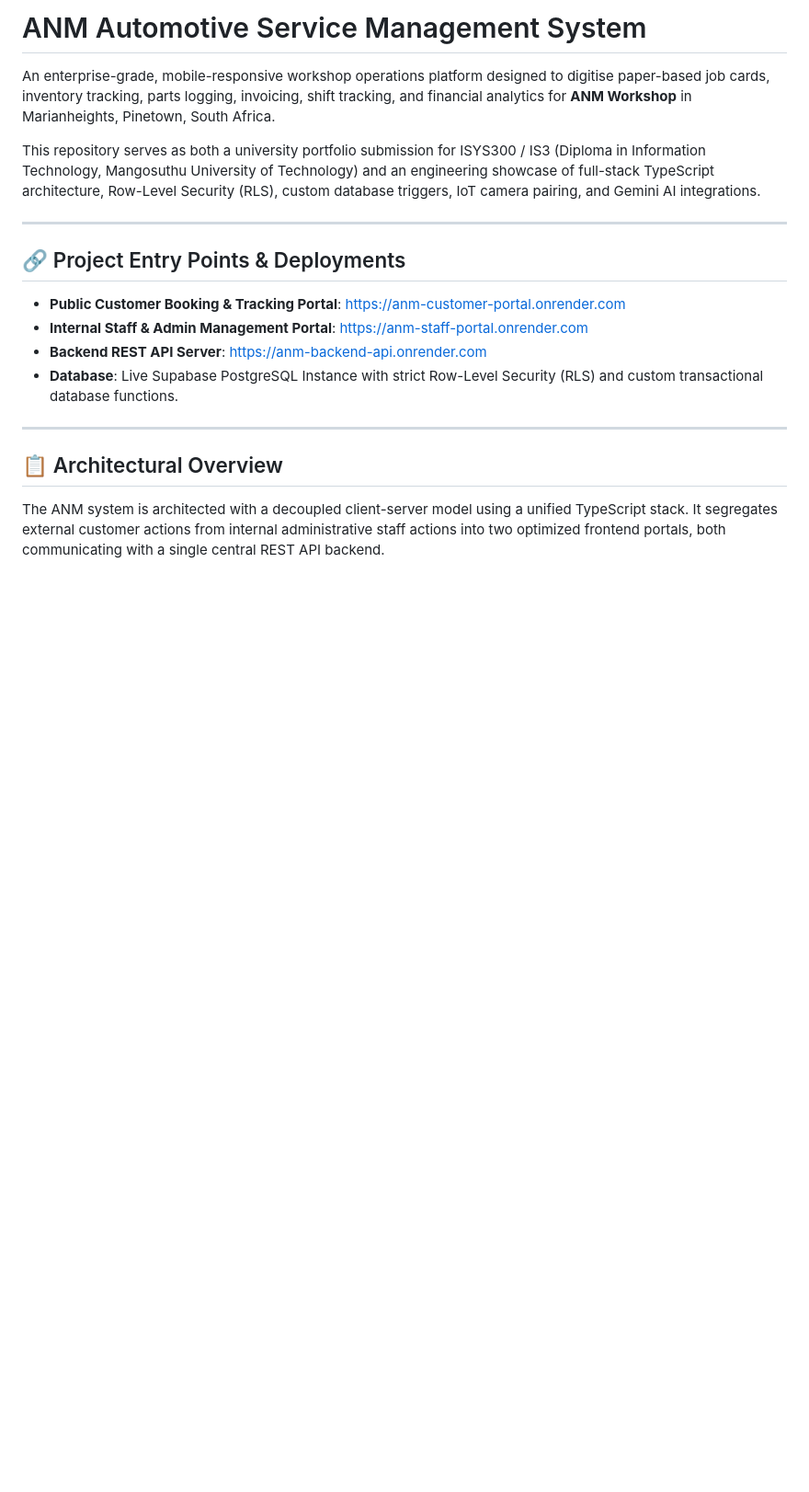
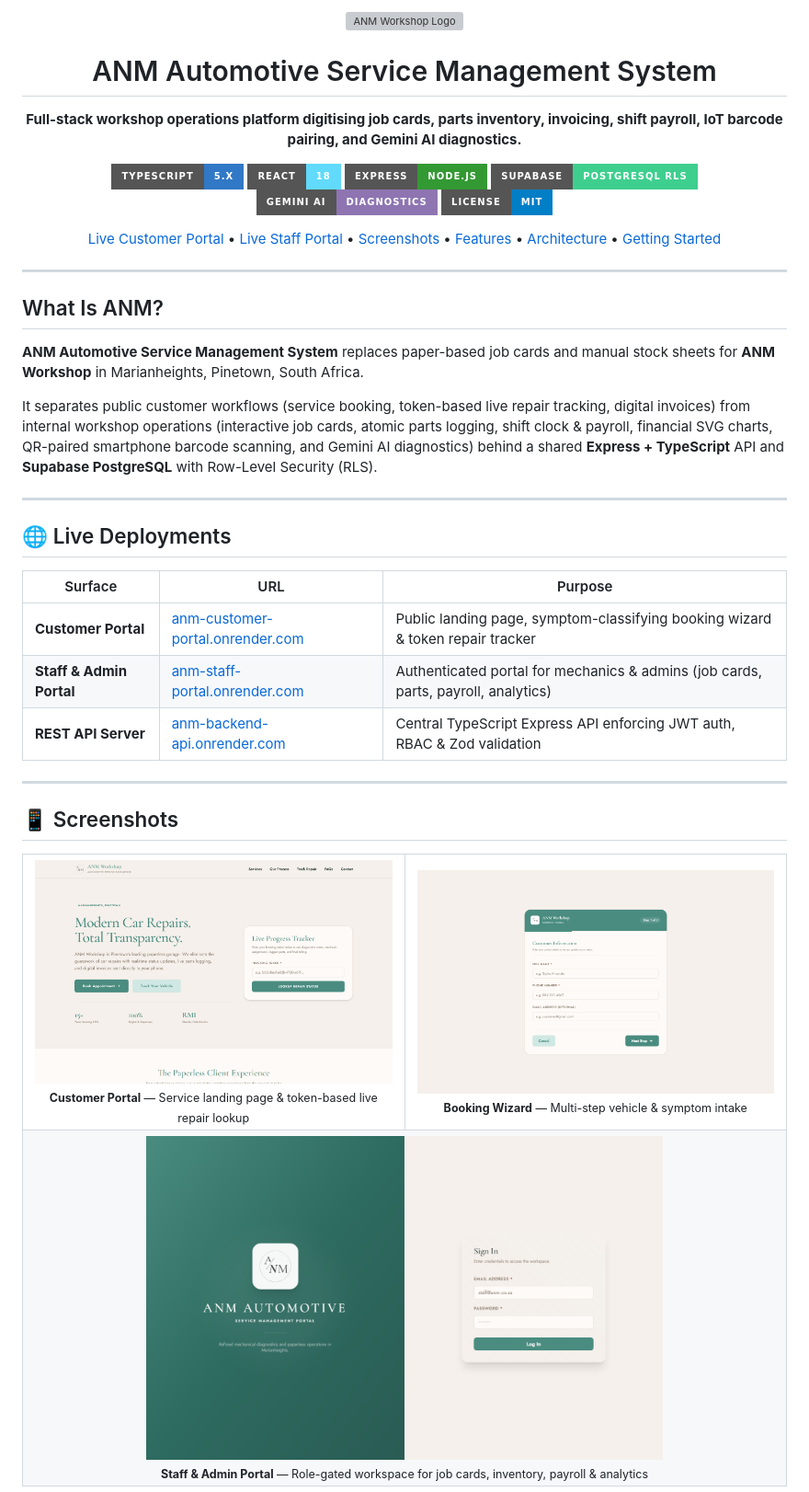
Before and after one commit to KevinAsanda/ANM, a Markdown page: README.md, the part around one of its changes. Shown at 92% size. Rendered like a GitHub page; pictures changed too: docs/screenshots/01-customer-home.png (added), docs/screenshots/02-booking-wizard.png (added), docs/screenshots/03-staff-portal.png (added); badges without logos; blank space fills up the shorter version; grey boxes are pictures that could not be loaded.

Commit message:
docs: upgrade README with live screenshots, MIT license, and deployment links

```diff
--- a/README.md
+++ b/README.md
@@ -1,20 +1,67 @@
-# ANM Automotive Service Management System
+<div align="center">
+  <img src="ANM-LOGO.svg" alt="ANM Workshop Logo" width="96" />
+  <h1>ANM Automotive Service Management System</h1>
+  <p>
+    <strong>Full-stack workshop operations platform digitising job cards, parts inventory, invoicing, shift payroll, IoT barcode pairing, and Gemini AI diagnostics.</strong>
+  </p>
 
-An enterprise-grade, mobile-responsive workshop operations platform designed to digitise paper-based job cards, inventory tracking, parts logging, invoicing, shift tracking, and financial analytics for **ANM Workshop** in Marianheights, Pinetown, South Africa.
+  <p>
+    <img src="https://img.shields.io/badge/TypeScript-5.x-3178C6?style=for-the-badge&logo=typescript&logoColor=white" alt="TypeScript" />
+    <img src="https://img.shields.io/badge/React-18-61DAFB?style=for-the-badge&logo=react&logoColor=black" alt="React" />
+    <img src="https://img.shields.io/badge/Express-Node.js-339933?style=for-the-badge&logo=nodedotjs&logoColor=white" alt="Node.js & Express" />
+    <img src="https://img.shields.io/badge/Supabase-PostgreSQL%20RLS-3ECF8E?style=for-the-badge&logo=supabase&logoColor=white" alt="Supabase PostgreSQL" />
+    <img src="https://img.shields.io/badge/Gemini%20AI-Diagnostics-8E75B2?style=for-the-badge&logo=googlegemini&logoColor=white" alt="Gemini AI" />
+    <a href="LICENSE"><img src="https://img.shields.io/badge/License-MIT-blue?style=for-the-badge" alt="MIT License" /></a>
+  </p>
 
-This repository serves as both a university portfolio submission for ISYS300 / IS3 (Diploma in Information Technology, Mangosuthu University of Technology) and an engineering showcase of full-stack TypeScript architecture, Row-Level Security (RLS), custom database triggers, IoT camera pairing, and Gemini AI integrations.
+  <p>
+    <a href="https://anm-customer-portal.onrender.com">Live Customer Portal</a> •
+    <a href="https://anm-staff-portal.onrender.com">Live Staff Portal</a> •
+    <a href="#-screenshots">Screenshots</a> •
+    <a href="#-features">Features</a> •
+    <a href="#%EF%B8%8F-architecture--tech-stack">Architecture</a> •
+    <a href="#-getting-started">Getting Started</a>
+  </p>
+</div>
 
 ---
 
-## 🔗 Project Entry Points & Deployments
+## What Is ANM?
 
-*   **Public Customer Booking & Tracking Portal**: [https://anm-customer-portal.onrender.com](https://anm-customer-portal.onrender.com)
-*   **Internal Staff & Admin Management Portal**: [https://anm-staff-portal.onrender.com](https://anm-staff-portal.onrender.com)
-*   **Backend REST API Server**: [https://anm-backend-api.onrender.com](https://anm-backend-api.onrender.com)
-*   **Database**: Live Supabase PostgreSQL Instance with strict Row-Level Security (RLS) and custom transactional database functions.
+**ANM Automotive Service Management System** replaces paper-based job cards and manual stock sheets for **ANM Workshop** in Marianheights, Pinetown, South Africa.
+
+It separates public customer workflows (service booking, token-based live repair tracking, digital invoices) from internal workshop operations (interactive job cards, atomic parts logging, shift clock & payroll, financial SVG charts, QR-paired smartphone barcode scanning, and Gemini AI diagnostics) behind a shared **Express + TypeScript** API and **Supabase PostgreSQL** with Row-Level Security (RLS).
 
 ---
 
-## 📋 Architectural Overview
+## 🌐 Live Deployments
 
-The ANM system is architected with a decoupled client-server model using a unified TypeScript stack. It segregates external customer actions from internal administrative staff actions into two optimized frontend portals, both communicating with a single central REST API backend.
+| Surface | URL | Purpose |
+| --- | --- | --- |
+| **Customer Portal** | [anm-customer-portal.onrender.com](https://anm-customer-portal.onrender.com) | Public landing page, symptom-classifying booking wizard & token repair tracker |
+| **Staff & Admin Portal** | [anm-staff-portal.onrender.com](https://anm-staff-portal.onrender.com) | Authenticated portal for mechanics & admins (job cards, parts, payroll, analytics) |
+| **REST API Server** | [anm-backend-api.onrender.com](https://anm-backend-api.onrender.com) | Central TypeScript Express API enforcing JWT auth, RBAC & Zod validation |
+
+---
+
+## 📱 Screenshots
+
+<table>
+  <tr>
+    <td align="center" width="50%">
+      <img src="docs/screenshots/01-customer-home.png" alt="ANM Customer Landing & Live Progress Tracker" width="100%" /><br />
+      <sub><strong>Customer Portal</strong> — Service landing page &amp; token-based live repair lookup</sub>
+    </td>
+    <td align="center" width="50%">
+      <img src="docs/screenshots/02-booking-wizard.png" alt="ANM 3-Step Symptom-Classifying Booking Wizard" width="100%" /><br />
+      <sub><strong>Booking Wizard</strong> — Multi-step vehicle &amp; symptom intake</sub>
+    </td>
+  </tr>
+  <tr>
+    <td align="center" colspan="2">
+      <img src="docs/screenshots/03-staff-portal.png" alt="ANM Staff & Mechanic Portal Sign-In" width="70%" /><br />
+      <sub><strong>Staff &amp; Admin Portal</strong> — Role-gated workspace for job cards, inventory, payroll &amp; analytics</sub>
+    </td>
+  </tr>
+</table>
+
```
Also changed, not shown: other parts of README.md (+71 -178 lines), 2 other files.
